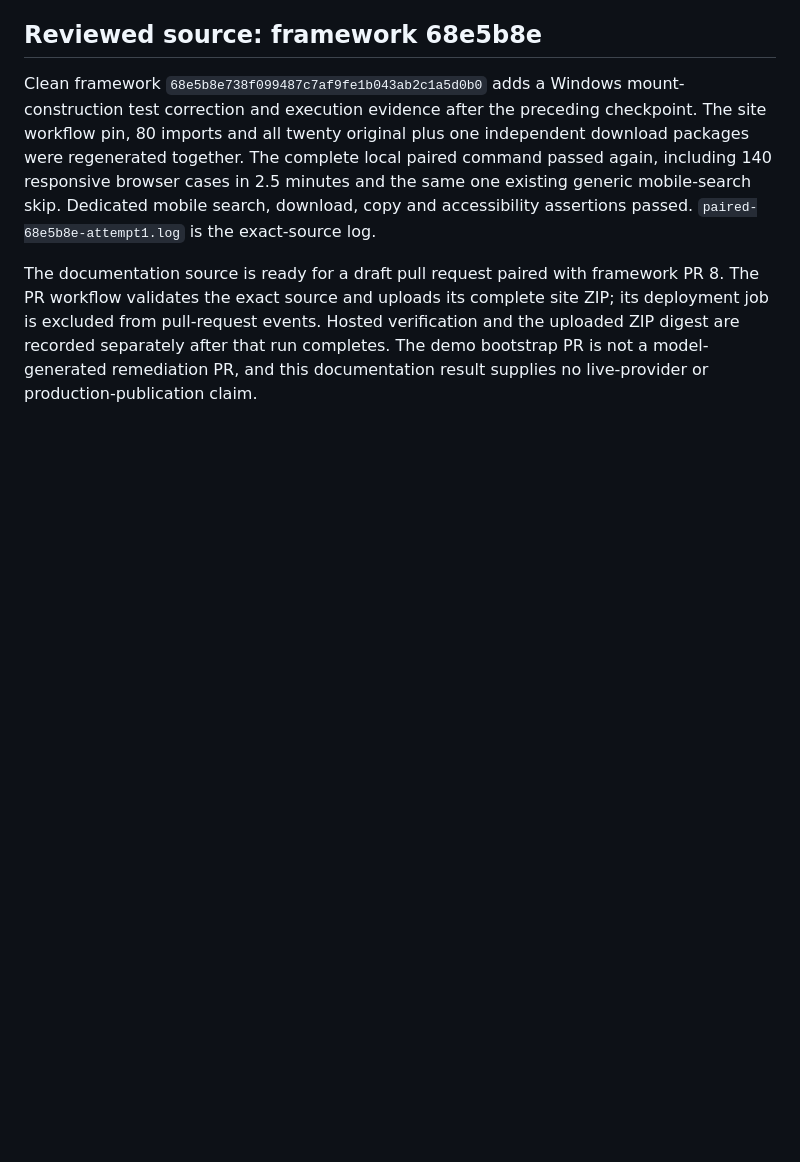
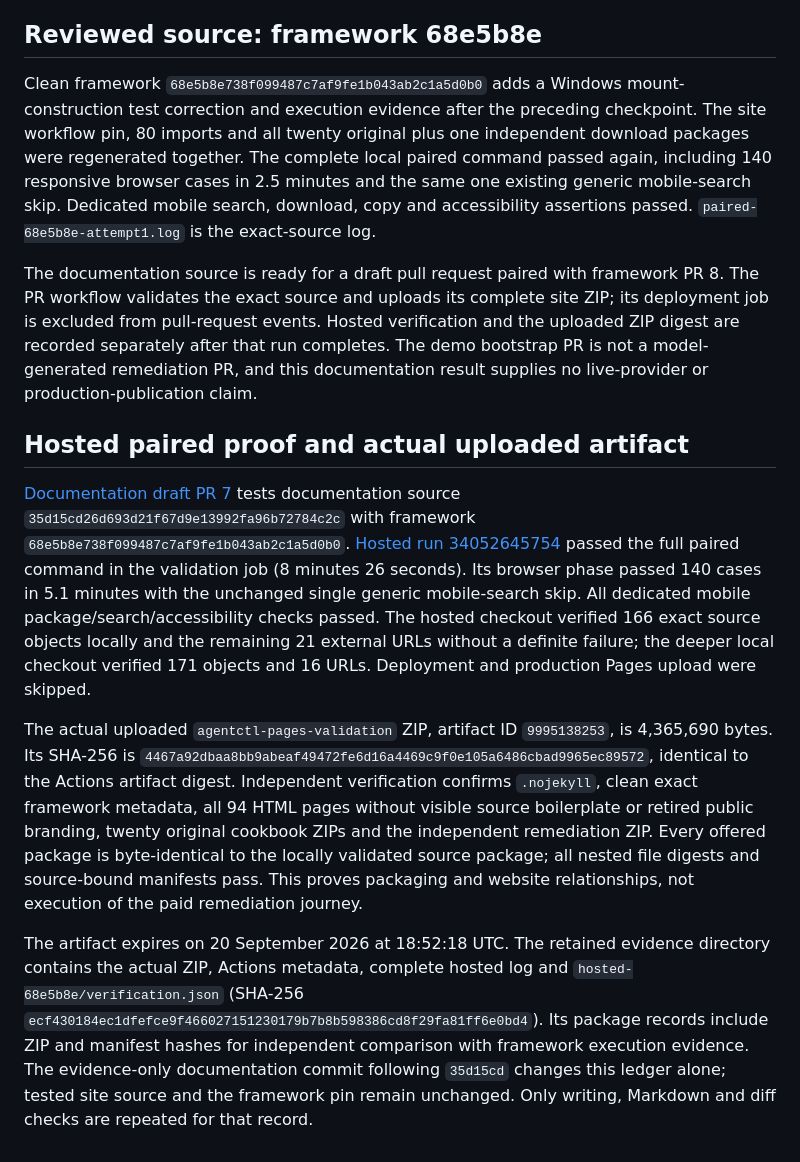
Before and after one commit to opensourceops/opensourceops.github.io, a Markdown page: docs/execution/RELEASE_CONTAINER_REMEDIATION_20260906.md, the part around the change. GitHub-like rendering; blank space fills up the shorter version.

Commit message:
docs: record paired container guide and site artifact evidence

```diff
--- a/docs/execution/RELEASE_CONTAINER_REMEDIATION_20260906.md
+++ b/docs/execution/RELEASE_CONTAINER_REMEDIATION_20260906.md
@@ -100,3 +100,11 @@ The framework owner is preparing a Windows test-only correction. This successful
 Clean framework `68e5b8e738f099487c7af9fe1b043ab2c1a5d0b0` adds a Windows mount-construction test correction and execution evidence after the preceding checkpoint. The site workflow pin, 80 imports and all twenty original plus one independent download packages were regenerated together. The complete local paired command passed again, including 140 responsive browser cases in 2.5 minutes and the same one existing generic mobile-search skip. Dedicated mobile search, download, copy and accessibility assertions passed. `paired-68e5b8e-attempt1.log` is the exact-source log.
 
 The documentation source is ready for a draft pull request paired with framework PR 8. The PR workflow validates the exact source and uploads its complete site ZIP; its deployment job is excluded from pull-request events. Hosted verification and the uploaded ZIP digest are recorded separately after that run completes. The demo bootstrap PR is not a model-generated remediation PR, and this documentation result supplies no live-provider or production-publication claim.
+
+## Hosted paired proof and actual uploaded artifact
+
+[Documentation draft PR 7](https://github.com/opensourceops/opensourceops.github.io/pull/7) tests documentation source `35d15cd26d693d21f67d9e13992fa96b72784c2c` with framework `68e5b8e738f099487c7af9fe1b043ab2c1a5d0b0`. [Hosted run 34052645754](https://github.com/opensourceops/opensourceops.github.io/actions/runs/34052645754) passed the full paired command in the validation job (8 minutes 26 seconds). Its browser phase passed 140 cases in 5.1 minutes with the unchanged single generic mobile-search skip. All dedicated mobile package/search/accessibility checks passed. The hosted checkout verified 166 exact source objects locally and the remaining 21 external URLs without a definite failure; the deeper local checkout verified 171 objects and 16 URLs. Deployment and production Pages upload were skipped.
+
+The actual uploaded `agentctl-pages-validation` ZIP, artifact ID `9995138253`, is 4,365,690 bytes. Its SHA-256 is `4467a92dbaa8bb9abeaf49472fe6d16a4469c9f0e105a6486cbad9965ec89572`, identical to the Actions artifact digest. Independent verification confirms `.nojekyll`, clean exact framework metadata, all 94 HTML pages without visible source boilerplate or retired public branding, twenty original cookbook ZIPs and the independent remediation ZIP. Every offered package is byte-identical to the locally validated source package; all nested file digests and source-bound manifests pass. This proves packaging and website relationships, not execution of the paid remediation journey.
+
+The artifact expires on 20 September 2026 at 18:52:18 UTC. The retained evidence directory contains the actual ZIP, Actions metadata, complete hosted log and `hosted-68e5b8e/verification.json` (SHA-256 `ecf430184ec1dfefce9f466027151230179b7b8b598386cd8f29fa81ff6e0bd4`). Its package records include ZIP and manifest hashes for independent comparison with framework execution evidence. The evidence-only documentation commit following `35d15cd` changes this ledger alone; tested site source and the framework pin remain unchanged. Only writing, Markdown and diff checks are repeated for that record.
```
